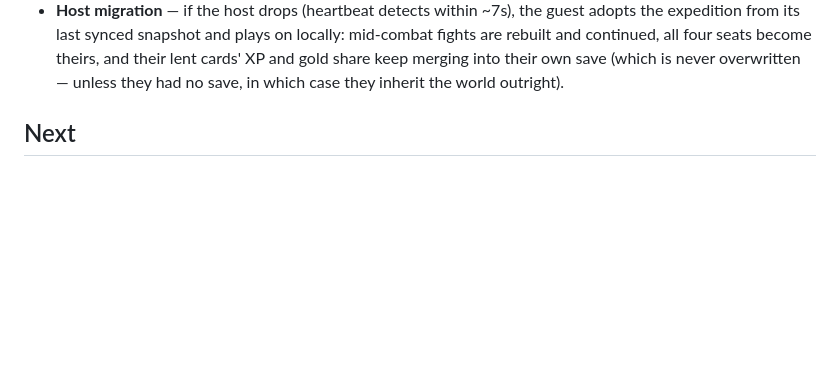
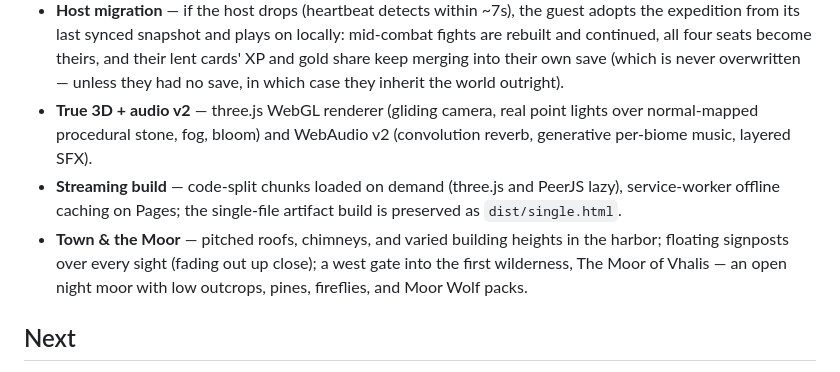
Before and after one commit to pandailan/ember-isle, a Markdown page: ROADMAP.md, the part around the change. GitHub-like rendering; blank space fills up the shorter version.

Commit message:
Roadmap: record 3D, streaming, and town/moor milestones
Co-Authored-By: Claude Fable 5 <noreply@anthropic.com>
Claude-Session: https://claude.ai/code/session_01XbYFTvJaThnZCUfMdGU216

```diff
--- a/ROADMAP.md
+++ b/ROADMAP.md
@@ -30,6 +30,16 @@
   theirs, and their lent cards' XP and gold share keep merging into their own
   save (which is never overwritten — unless they had no save, in which case
   they inherit the world outright).
+- **True 3D + audio v2** — three.js WebGL renderer (gliding camera, real point
+  lights over normal-mapped procedural stone, fog, bloom) and WebAudio v2
+  (convolution reverb, generative per-biome music, layered SFX).
+- **Streaming build** — code-split chunks loaded on demand (three.js and PeerJS
+  lazy), service-worker offline caching on Pages; the single-file artifact
+  build is preserved as `dist/single.html`.
+- **Town & the Moor** — pitched roofs, chimneys, and varied building heights in
+  the harbor; floating signposts over every sight (fading out up close); a west
+  gate into the first wilderness, The Moor of Vhalis — an open night moor with
+  low outcrops, pines, fireflies, and Moor Wolf packs.
 
 ## Next
 
```
